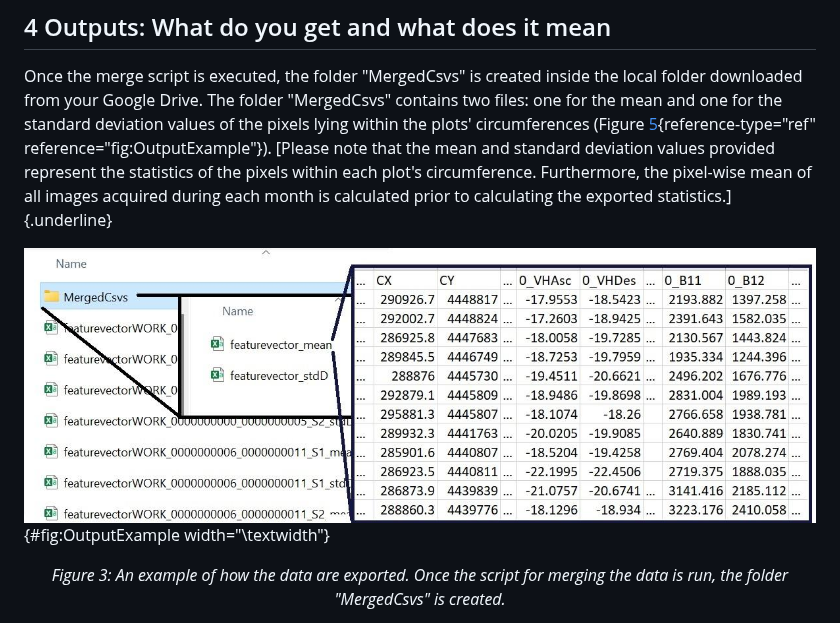
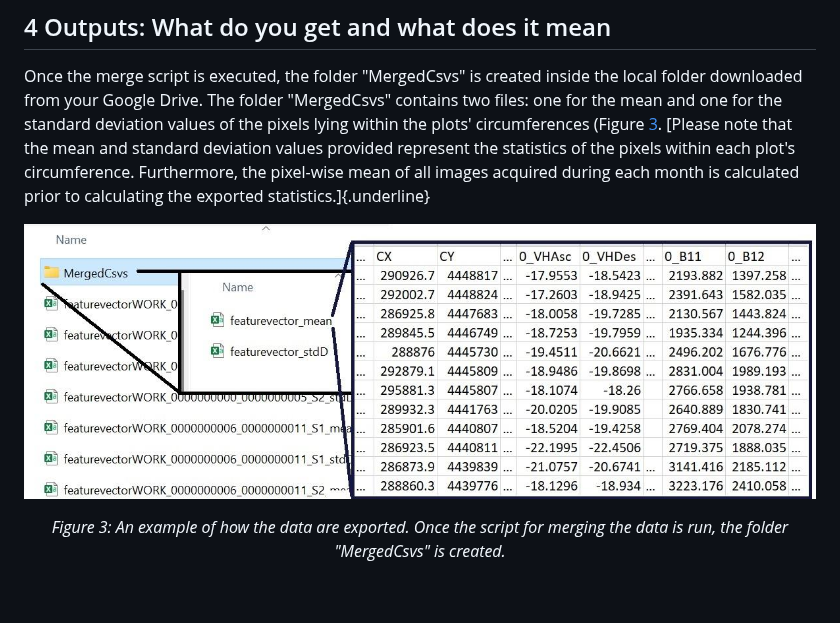
Before and after one commit to Art-n-MathS/PlotToSat, a Markdown page: README.md, the part around the change. Drawn GitHub-style; blank space fills up the shorter version.

```diff
--- a/README.md
+++ b/README.md
@@ -678,15 +678,15 @@ Once the merge script is executed, the folder \"MergedCsvs\" is created
 inside the local folder downloaded from your Google Drive. The folder
 \"MergedCsvs\" contains two files: one for the mean and one for the
 standard deviation values of the pixels lying within the plots'
-circumferences (Figure [5](#fig:OutputExample){reference-type="ref"
-reference="fig:OutputExample"}). [Please note that the mean and standard
+circumferences (Figure [3](#figOutputExample). [Please note that the mean and standard
 deviation values provided represent the statistics of the pixels within
 each plot's circumference. Furthermore, the pixel-wise mean of all
 images acquired during each month is calculated prior to calculating the
 exported statistics.]{.underline}
 
-![Alt text](img/OutputExample.jpg){#fig:OutputExample width="\\textwidth"}
-
+<p align="center">
+  <img id="figOutputExample" src="img/OutputExample.jpg" alt="An example of how the data are exported" style="width:100%">
+</p>
 <p align="center"><em>Figure 3: An example of how the data are exported. Once the script for merging the data is run, the folder "MergedCsvs" is created.</em></p>
 
 
```
